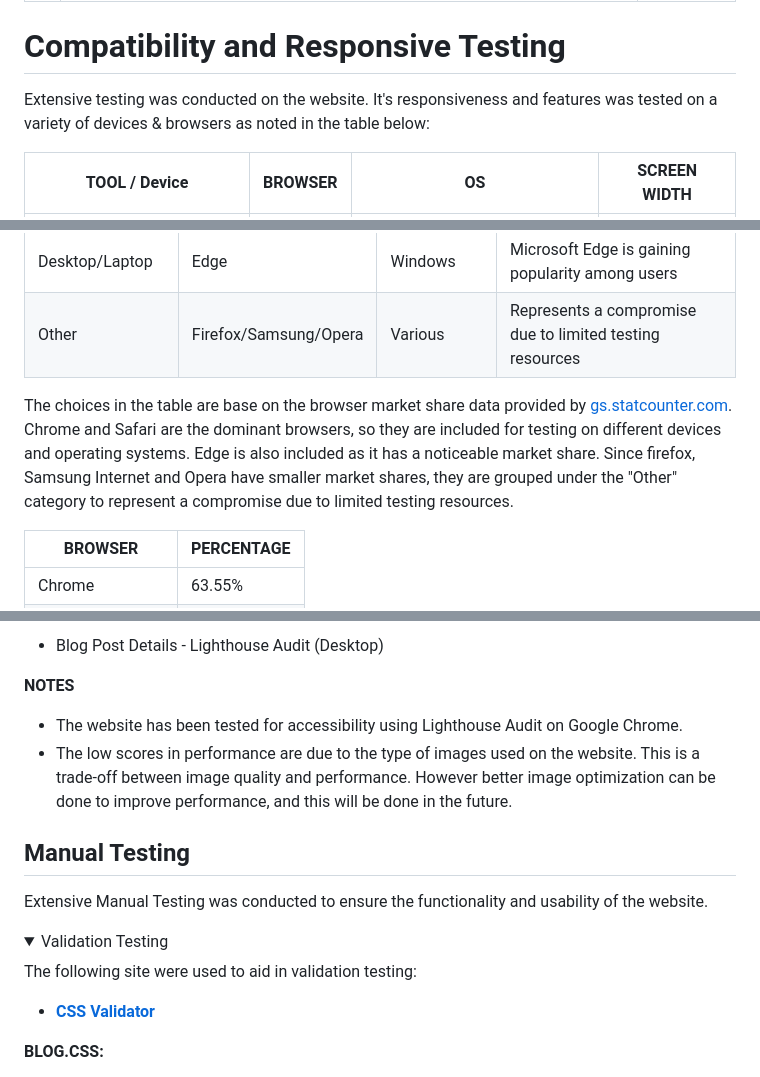
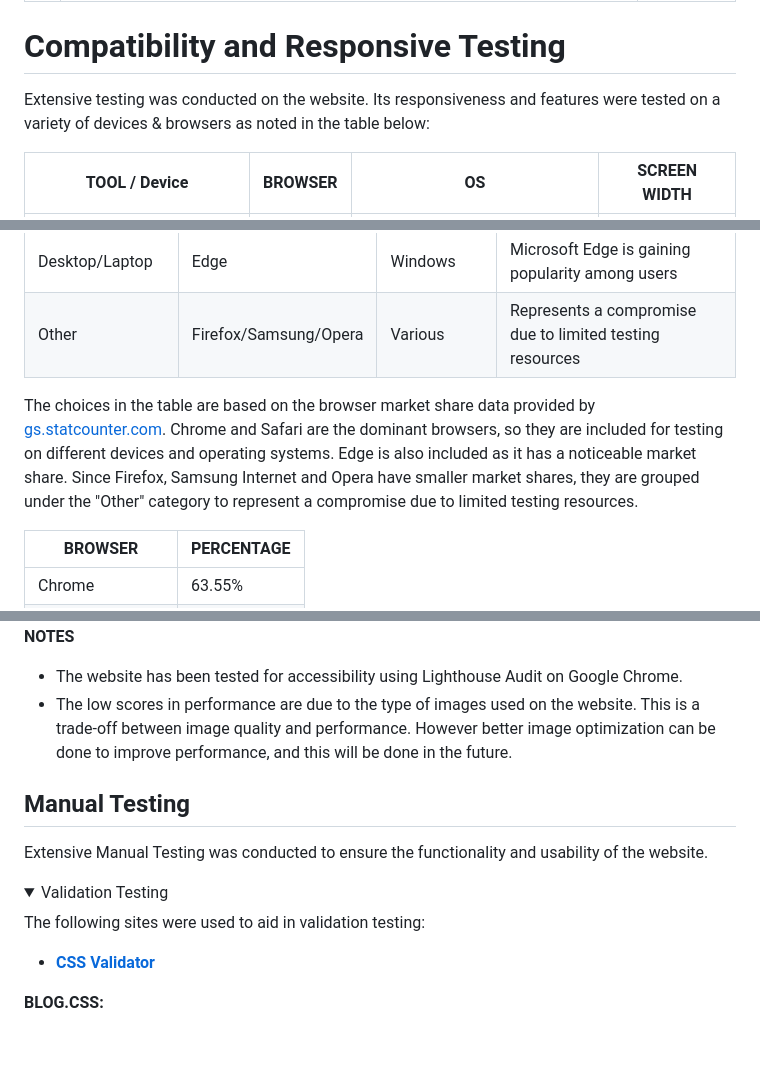
Before and after one commit to Nelkon01/afri_flavours, a Markdown page: README.md, 3 parts joined by grey strips. Drawn GitHub-style; folded sections open; blank space fills up the shorter version.

```diff
--- a/README.md
+++ b/README.md
@@ -397,7 +408,7 @@ wirefrea
 | 7 | Advanced search functionalities for blog posts and products.                                                                                   | HIGH         |
 
 # Compatibility and Responsive Testing
-Extensive testing was conducted on the website. It's responsiveness and features was tested on a variety of devices & browsers as noted in the table below:
+Extensive testing was conducted on the website. Its responsiveness and features were tested on a variety of devices & browsers as noted in the table below:
 
 | **TOOL / Device**           | **BROWSER** | **OS**                         | **SCREEN WIDTH** |
 |-----------------------------|-------------|--------------------------------|------------------|
@@ -424,7 +435,7 @@ Extensive testing was conducted on the website. It's responsiveness and features
 | Desktop/Laptop     | Edge                  | Windows          | Microsoft Edge is gaining popularity among users         |
 | Other              | Firefox/Samsung/Opera | Various          | Represents a compromise due to limited testing resources |
 
-The choices in the table are base on the browser market share data provided by [gs.statcounter.com](https://gs.statcounter.com/). Chrome and Safari are the dominant browsers, so they are included for testing on different devices and operating systems. Edge is also included as it has a noticeable market share. Since firefox, Samsung Internet and Opera have smaller market shares, they are grouped under the "Other" category to represent a compromise due to limited testing resources.
+The choices in the table are based on the browser market share data provided by [gs.statcounter.com](https://gs.statcounter.com/). Chrome and Safari are the dominant browsers, so they are included for testing on different devices and operating systems. Edge is also included as it has a noticeable market share. Since Firefox, Samsung Internet and Opera have smaller market shares, they are grouped under the "Other" category to represent a compromise due to limited testing resources.
 
 | **BROWSER**      | **PERCENTAGE** |
 |------------------|----------------|
@@ -453,5 +470,4 @@ To ensure our website is accessible, I have conducted extensive testing to ensur
 
-* Blog Post Details - Lighthouse Audit (Desktop)
 
 
 **NOTES**
@@ -463,7 +479,7 @@ Extensive Manual Testing was conducted to ensure the functionality and usability
 <details>
 <summary>Validation Testing</summary>
 
-The following site were used to aid in validation testing:
+The following sites were used to aid in validation testing:
 
 - **[CSS Validator](https://jigsaw.w3.org/css-validator/)**
 
```
Also changed, not shown: other parts of README.md (+46 -84 lines).
